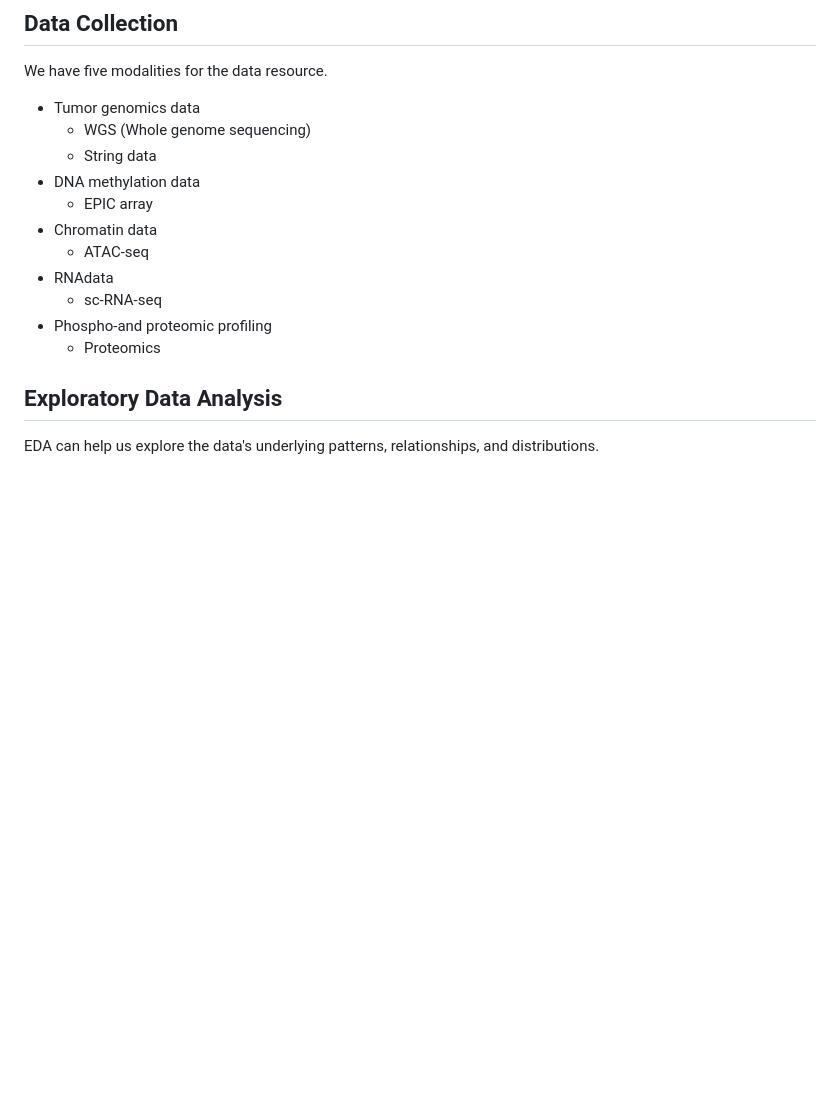
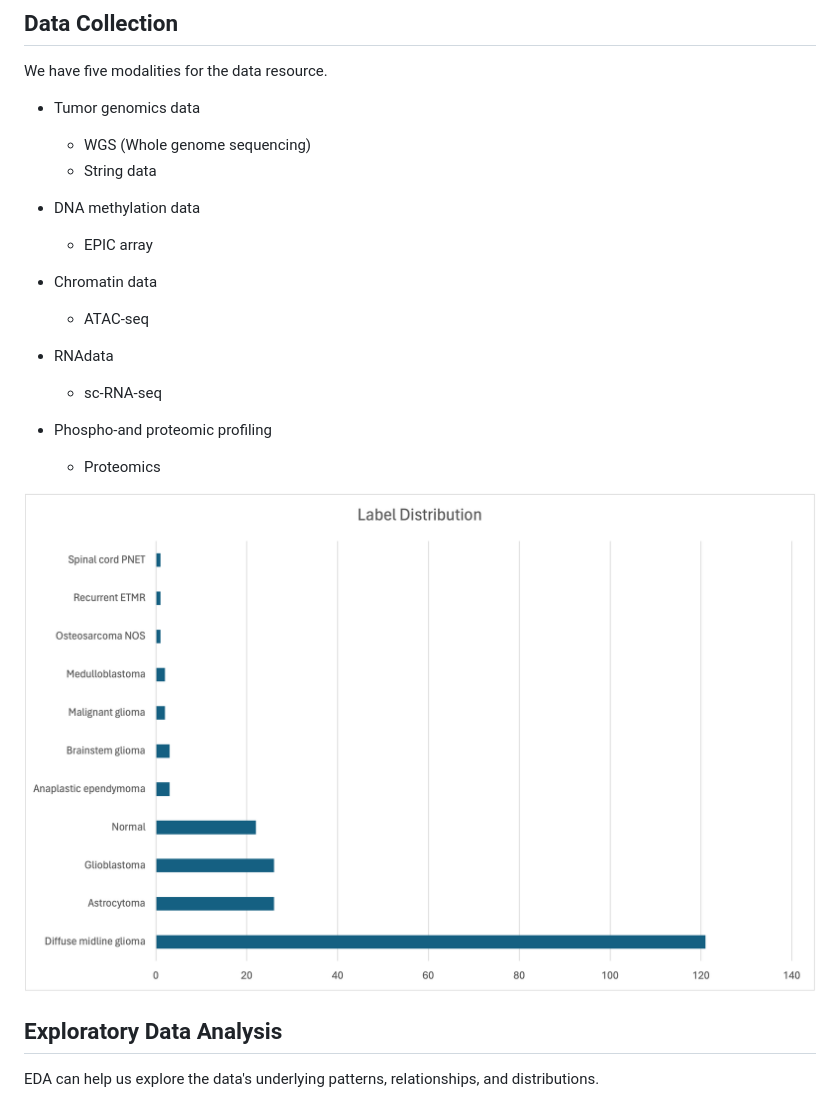
Before and after one commit to Dun-Lab/I-DIMENSIONS, a Markdown page: README.md, the part around the change. Rendered like a GitHub page; pictures changed too: image/README/1713242652211.png (added); blank space fills up the shorter version.

```diff
--- a/README.md
+++ b/README.md
@@ -22,16 +22,23 @@ To validate our hypothesis, we list 3 key aims to achieve the goal:
 We have five modalities for the data resource.
 
 * Tumor genomics data
+
   * WGS (Whole genome sequencing)
   * String data
 * DNA methylation data
+
   * EPIC array
 * Chromatin data
+
   * ATAC-seq
 * RNAdata
+
   * sc-RNA-seq
 * Phospho-and proteomic profiling
+
   * Proteomics
+
+![1713242652211](image/README/1713242652211.png)
 
 ## Exploratory Data Analysis
 
```
Also changed, not shown: Images/Sample_distribution.png (added).
